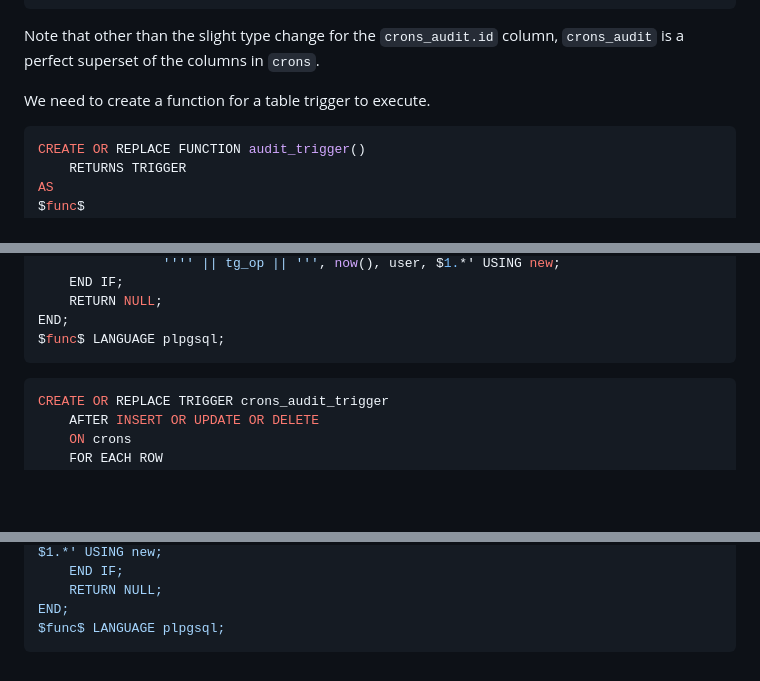
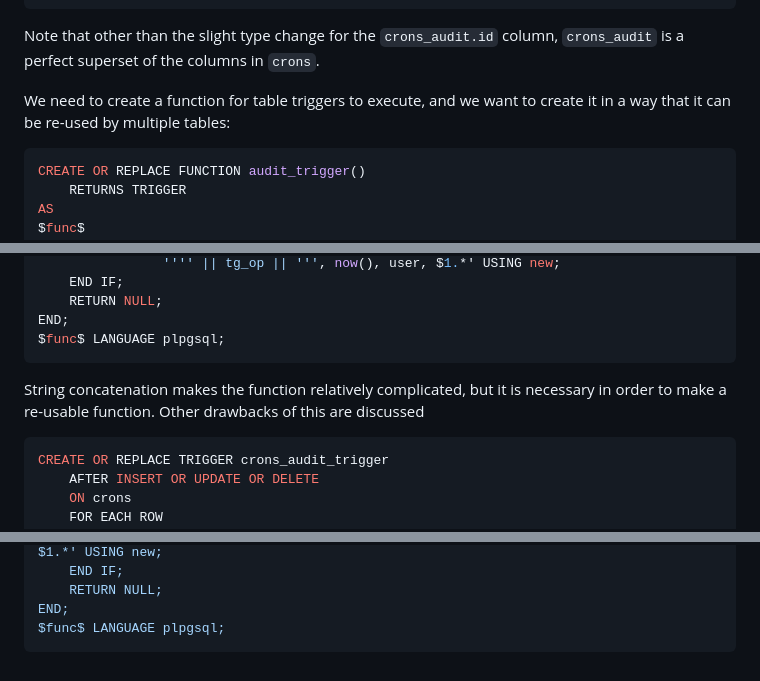
Before and after one commit to emmercm/www, a Markdown page: src/blog/_postgres-audit-triggers.md, 3 parts joined by grey strips. Rendered like a GitHub page; blank space fills up the shorter version.

Commit message:
src/blog/_postgres-audit-triggers.md updated from https://stackedit.io/

````diff
--- a/src/blog/_postgres-audit-triggers.md
+++ b/src/blog/_postgres-audit-triggers.md
@@ -75,7 +75,7 @@ CREATE INDEX IF NOT EXISTS crons_audit_id ON crons_audit (id);
 
 Note that other than the slight type change for the `crons_audit.id` column, `crons_audit` is a perfect superset of the columns in `crons`.
 
-We need to create a function for a table trigger to execute.
+We need to create a function for table triggers to execute, and we want to create it in a way that it can be re-used by multiple tables:
 
 ```sql
 CREATE OR REPLACE FUNCTION audit_trigger()
@@ -98,6 +98,8 @@ BEGIN
 END;
 $func$ LANGUAGE plpgsql;
 ```
+
+String concatenation makes the function relatively complicated, but it is necessary in order to make a re-usable function. Other drawbacks of this are discussed
 
 ```sql
 CREATE OR REPLACE TRIGGER crons_audit_trigger
@@ -198,6 +200,6 @@ END;
 $func$ LANGUAGE plpgsql;
 ```
 <!--stackedit_data:
-eyJoaXN0b3J5IjpbLTQ0NTU2NzEzMiwtMTgxMjkwNzY5NSwtMT
-Y4MzI5Mzc4OSwtMTQzNjA5NTg1MiwtNjMzNDUyOTE2XX0=
+eyJoaXN0b3J5IjpbLTE5NjUyMzc2NzksLTE4MTI5MDc2OTUsLT
+E2ODMyOTM3ODksLTE0MzYwOTU4NTIsLTYzMzQ1MjkxNl19
 -->
````
